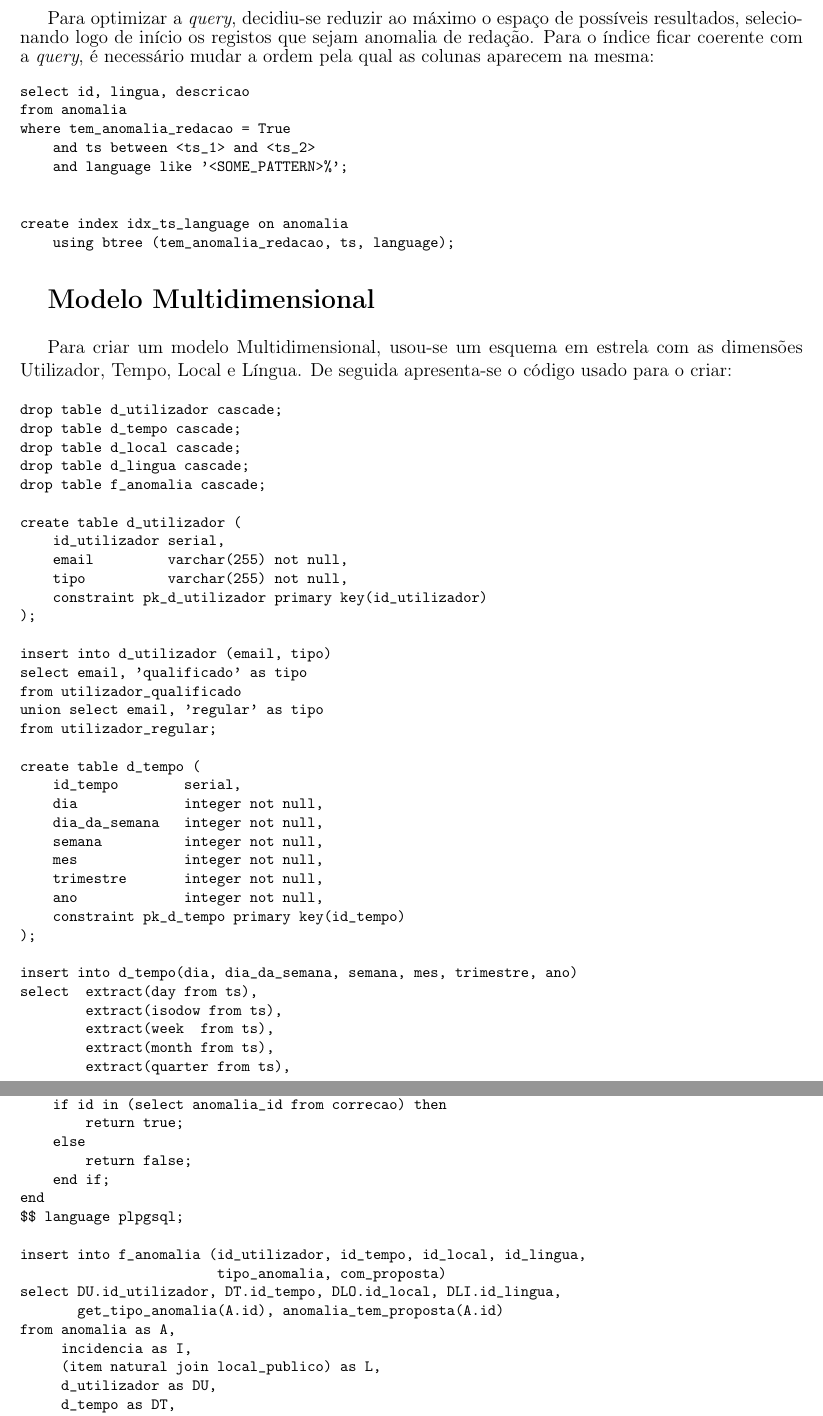
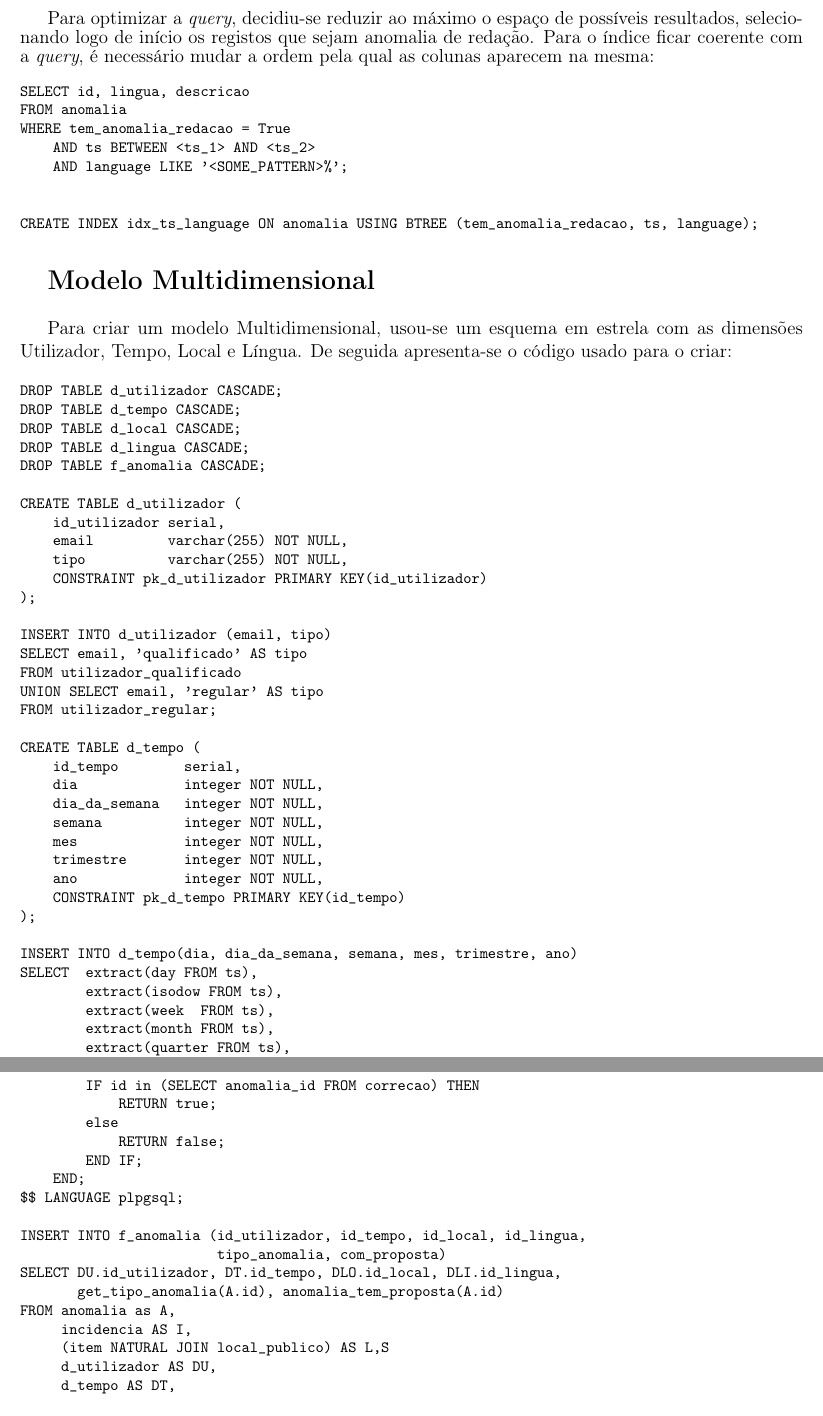
Before and after one commit to Beu-Wolf/BDProj_1920, a LaTeX document (part4/relatorio27.tex): two parts of pages 5 and 7 of 7, joined at a grey line, cut so that both start at the same text. Compiled offline with pdfLaTeX.

Commit message:
capitalize sql letters...

```diff
--- a/part4/relatorio27.tex
+++ b/part4/relatorio27.tex
@@ -183,18 +183,17 @@
     \par Para optimizar a \textit{query}, decidiu-se reduzir ao máximo o espaço de possíveis resultados, selecionando logo de início os registos que sejam anomalia de redação. Para o índice ficar coerente com a \textit{query}, é necessário mudar a ordem pela qual as colunas aparecem na mesma:
     \footnotesize
     \begin{verbatim}
-select id, lingua, descricao
-from anomalia
-where tem_anomalia_redacao = True
-    and ts between <ts_1> and <ts_2>
-    and language like '<SOME_PATTERN>%';
+SELECT id, lingua, descricao
+FROM anomalia
+WHERE tem_anomalia_redacao = True
+    AND ts BETWEEN <ts_1> AND <ts_2>
+    AND language LIKE '<SOME_PATTERN>%';
     \end{verbatim}
     \normalsize
 
 
     \footnotesize \begin{verbatim}
-create index idx_ts_language on anomalia
-    using btree (tem_anomalia_redacao, ts, language);
+CREATE INDEX idx_ts_language ON anomalia USING BTREE (tem_anomalia_redacao, ts, language);
     \end{verbatim}\normalsize
 
     \Large
@@ -203,129 +202,130 @@ create index idx_ts_language on anomalia
     \par Para criar um modelo Multidimensional, usou-se um esquema em estrela com as dimensões Utilizador, Tempo, Local e Língua. De seguida apresenta-se o código usado para o criar:
 
     \footnotesize \begin{verbatim}
-drop table d_utilizador cascade;
-drop table d_tempo cascade;
-drop table d_local cascade;
-drop table d_lingua cascade;
-drop table f_anomalia cascade;
+DROP TABLE d_utilizador CASCADE;
+DROP TABLE d_tempo CASCADE;
+DROP TABLE d_local CASCADE;
+DROP TABLE d_lingua CASCADE;
+DROP TABLE f_anomalia CASCADE;
 
-create table d_utilizador (
+CREATE TABLE d_utilizador (
     id_utilizador serial,
-    email         varchar(255) not null,
-    tipo          varchar(255) not null,
-    constraint pk_d_utilizador primary key(id_utilizador)
+    email         varchar(255) NOT NULL,
+    tipo          varchar(255) NOT NULL,
+    CONSTRAINT pk_d_utilizador PRIMARY KEY(id_utilizador)
 );
 
-insert into d_utilizador (email, tipo)
-select email, 'qualificado' as tipo
-from utilizador_qualificado
-union select email, 'regular' as tipo
-from utilizador_regular;
+INSERT INTO d_utilizador (email, tipo)
+SELECT email, 'qualificado' AS tipo
+FROM utilizador_qualificado
+UNION SELECT email, 'regular' AS tipo
+FROM utilizador_regular;
 
-create table d_tempo (
+CREATE TABLE d_tempo (
     id_tempo        serial,
-    dia             integer not null,
-    dia_da_semana   integer not null,
-    semana          integer not null,
-    mes             integer not null,
-    trimestre       integer not null,
-    ano             integer not null,
-    constraint pk_d_tempo primary key(id_tempo)
+    dia             integer NOT NULL,
+    dia_da_semana   integer NOT NULL,
+    semana          integer NOT NULL,
+    mes             integer NOT NULL,
+    trimestre       integer NOT NULL,
+    ano             integer NOT NULL,
+    CONSTRAINT pk_d_tempo PRIMARY KEY(id_tempo)
 );
 
-insert into d_tempo(dia, dia_da_semana, semana, mes, trimestre, ano)
-select  extract(day from ts),
-        extract(isodow from ts),
-        extract(week  from ts),
-        extract(month from ts),
-        extract(quarter from ts),
-        extract(year from ts)
-from anomalia union select extract(day from data_hora),
-       extract(isodow from data_hora),
-       extract(week  from data_hora),
-       extract(month from data_hora),
-       extract(quarter from data_hora),
-       extract(year from data_hora)
-from proposta_de_correcao;
+INSERT INTO d_tempo(dia, dia_da_semana, semana, mes, trimestre, ano)
+SELECT  extract(day FROM ts),
+        extract(isodow FROM ts),
+        extract(week  FROM ts),
+        extract(month FROM ts),
+        extract(quarter FROM ts),
+        extract(year FROM ts)
+FROM anomalia UNION SELECT extract(day from data_hora),
+       extract(isodow FROM data_hora),
+       extract(week  FROM data_hora),
+       extract(month FROM data_hora),
+       extract(quarter FROM data_hora),
+       extract(year FROM data_hora)
+FROM proposta_de_correcao;
 
-create table d_local (
+CREATE TABLE d_local (
     id_local    serial,
-    latitude    numeric(8, 6) not null,
-    longitude   numeric(9, 6) not null,
-    nome        varchar(255)  not null,
-    constraint pk_d_local primary key(id_local)
+    latitude    numeric(8, 6) NOT NULL,
+    longitude   numeric(9, 6) NOT NULL,
+    nome        varchar(255)  NOT NULL,
+    CONSTRAINT pk_d_local PRIMARY KEY(id_local)
 );
 
-insert into d_local (latitude, longitude, nome)
-select latitude, longitude, nome from local_publico;
+INSERT INTO d_local (latitude, longitude, nome)
+SELECT latitude, longitude, nome FROM local_publico;
 
-create table d_lingua (
+CREATE TABLE d_lingua (
     id_lingua   serial,
-    lingua      varchar(255) not null,
-    constraint pk_d_lingua primary key(id_lingua)
+    lingua      varchar(255) NOT NULL,
+    CONSTRAINT pk_d_lingua PRIMARY KEY(id_lingua)
 );
 
-insert into d_lingua (lingua)
-select distinct lingua from anomalia
-union select distinct lingua2 from anomalia_traducao;
+INSERT INTO d_lingua (lingua)
+SELECT DISTINCT lingua FROM anomalia
+UNION SELECT DISTINCT lingua2 FROM anomalia_traducao;
 
-create table f_anomalia (
+CREATE TABLE f_anomalia (
     id_utilizador   integer,
     id_tempo        integer,
     id_local        integer,
     id_lingua       integer,
-    tipo_anomalia   varchar(255) not null,
-    com_proposta    boolean not null,
-    constraint fk_utilizador foreign key(id_utilizador)
-        references d_utilizador(id_utilizador) on delete cascade,
-    constraint fk_tempo foreign key(id_tempo)
-        references d_tempo(id_tempo) on delete cascade,
-    constraint fk_local foreign key(id_local)
-        references d_local(id_local) on delete cascade,
-    constraint fk_lingua foreign key(id_lingua)
-        references d_lingua(id_lingua) on delete cascade,
-    constraint pk_f_anomalia primary key(id_utilizador, id_tempo, id_local, id_lingua)
+    tipo_anomalia   varchar(255) NOT NULL,
+    com_proposta    boolean NOT NULL,
+    CONSTRAINT fk_utilizador foreign key(id_utilizador)
+        references d_utilizador(id_utilizador) ON DELETE CASCADE,
+    CONSTRAINT fk_tempo foreign key(id_tempo)
+        references d_tempo(id_tempo) ON DELETE CASCADE,
+    CONSTRAINT fk_local foreign key(id_local)
+        references d_local(id_local) ON DELETE CASCADE,
+    CONSTRAINT fk_lingua foreign key(id_lingua)
+        references d_lingua(id_lingua) ON DELETE CASCADE,
+    CONSTRAINT pk_f_anomalia PRIMARY KEY(id_utilizador, id_tempo, id_local, id_lingua)
 );
 
-create or replace function get_tipo_anomalia(id integer) returns varchar(255) as $$
-begin
-    if id in (select A.id from anomalia_traducao A) then
-        return 'traducao';
-    else
-        return 'redacao';
-    end if;
-end $$ language plpgsql;
+CREATE OR REPLACE FUNCTION get_tipo_anomalia(id integer) RETURNS varchar(255) AS $$
+    BEGIN
+        IF id in (SELECT A.id FROM anomalia_traducao A) THEN
+            RETURN 'traducao';
+        else
+            RETURN 'redacao';
+        END IF;
+    END;
+$$ LANGUAGE plpgsql;
 
-create or replace function anomalia_tem_proposta(id integer) returns boolean as $$
-begin
-    if id in (select anomalia_id from correcao) then
-        return true;
-    else
-        return false;
-    end if;
-end
-$$ language plpgsql;
+CREATE OR REPLACE FUNCTION anomalia_tem_proposta(id integer) RETURNS boolean AS $$
+    BEGIN
+        IF id in (SELECT anomalia_id FROM correcao) THEN
+            RETURN true;
+        else
+            RETURN false;
+        END IF;
+    END;
+$$ LANGUAGE plpgsql;
 
-insert into f_anomalia (id_utilizador, id_tempo, id_local, id_lingua,
+INSERT INTO f_anomalia (id_utilizador, id_tempo, id_local, id_lingua,
                         tipo_anomalia, com_proposta)
-select DU.id_utilizador, DT.id_tempo, DLO.id_local, DLI.id_lingua,
+SELECT DU.id_utilizador, DT.id_tempo, DLO.id_local, DLI.id_lingua,
        get_tipo_anomalia(A.id), anomalia_tem_proposta(A.id)
-from anomalia as A,
-     incidencia as I,
-     (item natural join local_publico) as L,
-     d_utilizador as DU,
-     d_tempo as DT,
-     d_local as DLO,
-     d_lingua as DLI
-where A.id = I.anomalia_id
-      and I.item_id = L.id
-      and I.email = DU.email
-      and extract (day from A.ts) = DT.dia
-      and extract (month from A.ts) = DT.mes
-      and extract (year from A.ts) = DT.ano
-      and L.latitude = DLO.latitude
-      and L.longitude = DLO.longitude
-      and A.lingua = DLI.lingua;
+FROM anomalia as A,
+     incidencia AS I,
+     (item NATURAL JOIN local_publico) AS L,S
+     d_utilizador AS DU,
+     d_tempo AS DT,
+     d_local AS DLO,
+     d_lingua AS DLI
+WHERE A.id = I.anomalia_id
+      AND I.item_id = L.id
+      AND I.email = DU.email
+      AND extract (day FROM A.ts) = DT.dia
+      AND extract (month FROM A.ts) = DT.mes
+      AND extract (year FROM A.ts) = DT.ano
+      AND L.latitude = DLO.latitude
+      AND L.longitude = DLO.longitude
+      AND A.lingua = DLI.lingua;
     \end{verbatim}
 
 
```
Also changed, not shown: part4/relatorio27.tex (170 more changed lines).
